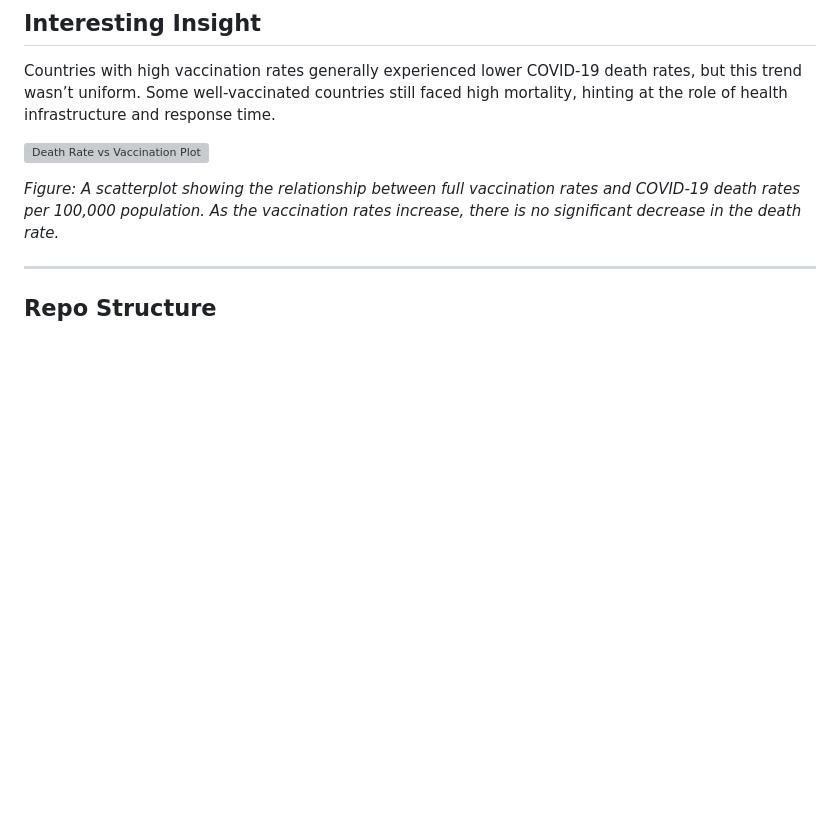
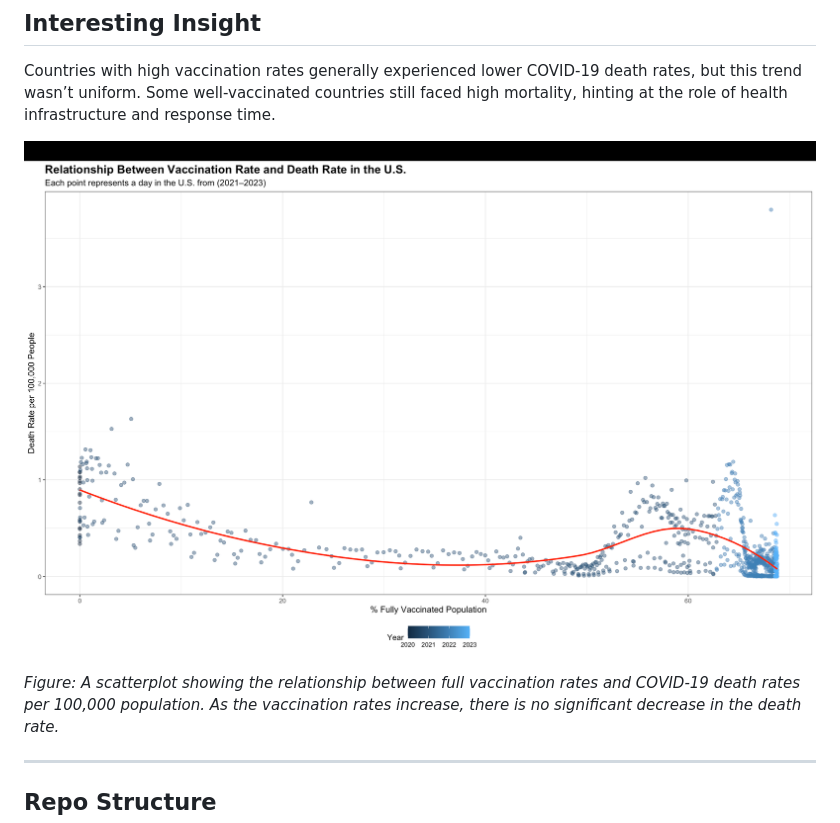
Before and after one commit to Stat184-Spring2025/Sec4_FP_Li_Osilan_AlMamari, a Markdown page: README.md, the part around the change. Rendered like a GitHub page; blank space fills up the shorter version; grey boxes are pictures that could not be loaded.

```diff
--- a/README.md
+++ b/README.md
@@ -20,7 +20,7 @@ Through careful data cleaning, transformation, and visualization in R, we aim to
 
 Countries with high vaccination rates generally experienced lower COVID-19 death rates, but this trend wasn’t uniform. Some well-vaccinated countries still faced high mortality, hinting at the role of health infrastructure and response time.
 
-![Death Rate vs Vaccination Plot](figures/death_vs_vax.png)
+![Death Rate vs Vaccination Plot](figures/death_vs_vac.png)
 
 *Figure: A scatterplot showing the relationship between full vaccination rates and COVID-19 death rates per 100,000 population. As the vaccination rates increase, there is no significant decrease in the death rate.*
 
```
